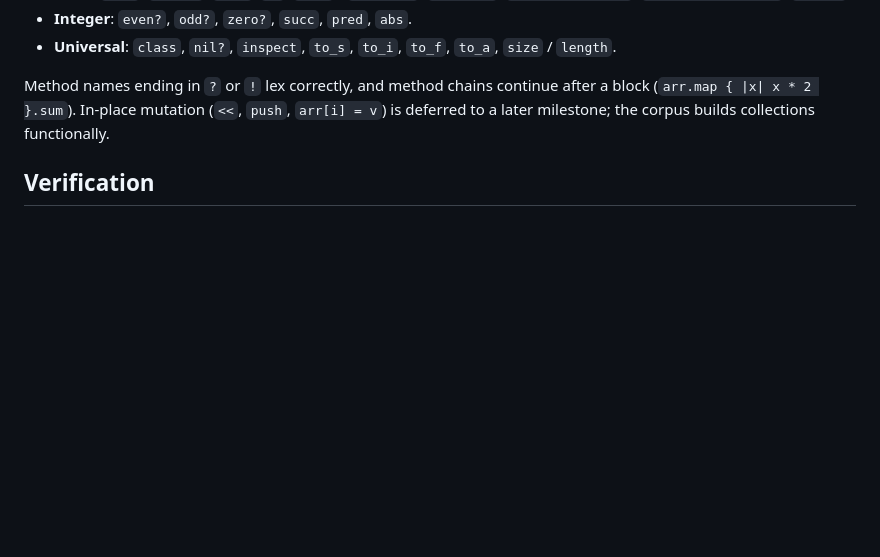
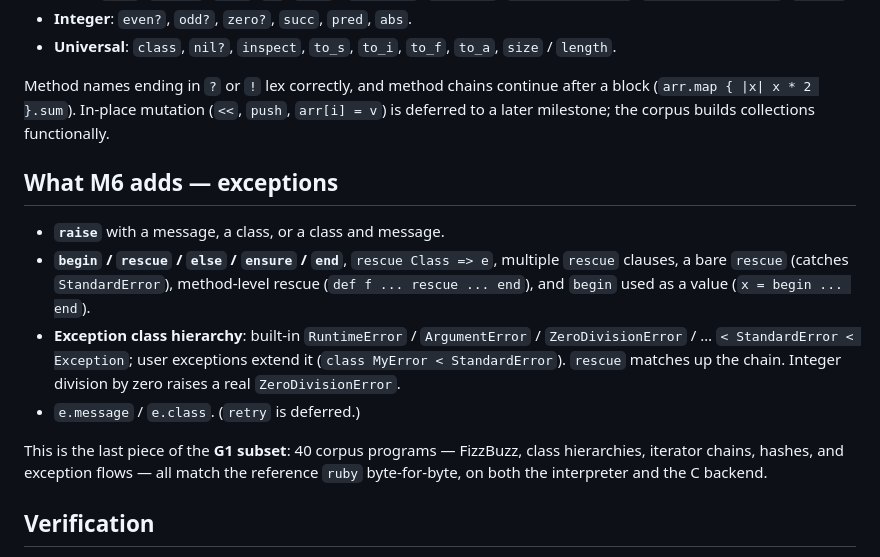
Before and after one commit to 284km/mere-ruby, a Markdown page: README.md, the part around the change. Drawn GitHub-style; blank space fills up the shorter version.

Commit message:
docs: README M6 + G1-complete, PAIN M6 (v0.1.67 caught-fail silent)

```diff
--- a/README.md
+++ b/README.md
@@ -130,6 +130,24 @@ continue after a block (`arr.map { |x| x * 2 }.sum`). In-place mutation
 (`<<`, `push`, `arr[i] = v`) is deferred to a later milestone; the corpus
 builds collections functionally.
 
+## What M6 adds — exceptions
+
+- **`raise`** with a message, a class, or a class and message.
+- **`begin` / `rescue` / `else` / `ensure` / `end`**, `rescue Class => e`,
+  multiple `rescue` clauses, a bare `rescue` (catches `StandardError`),
+  method-level rescue (`def f ... rescue ... end`), and `begin` used as a
+  value (`x = begin ... end`).
+- **Exception class hierarchy**: built-in `RuntimeError` / `ArgumentError`
+  / `ZeroDivisionError` / … `< StandardError < Exception`; user exceptions
+  extend it (`class MyError < StandardError`). `rescue` matches up the
+  chain. Integer division by zero raises a real `ZeroDivisionError`.
+- `e.message` / `e.class`. (`retry` is deferred.)
+
+This is the last piece of the **G1 subset**: 40 corpus programs — FizzBuzz,
+class hierarchies, iterator chains, hashes, and exception flows — all match
+the reference `ruby` byte-for-byte, on both the interpreter and the
+C backend.
+
 ## Verification
 
 `run_corpus.sh` runs every program in `corpus/` under the real `ruby`
```
Also changed, not shown: PAIN.md (+25 -0 lines).
